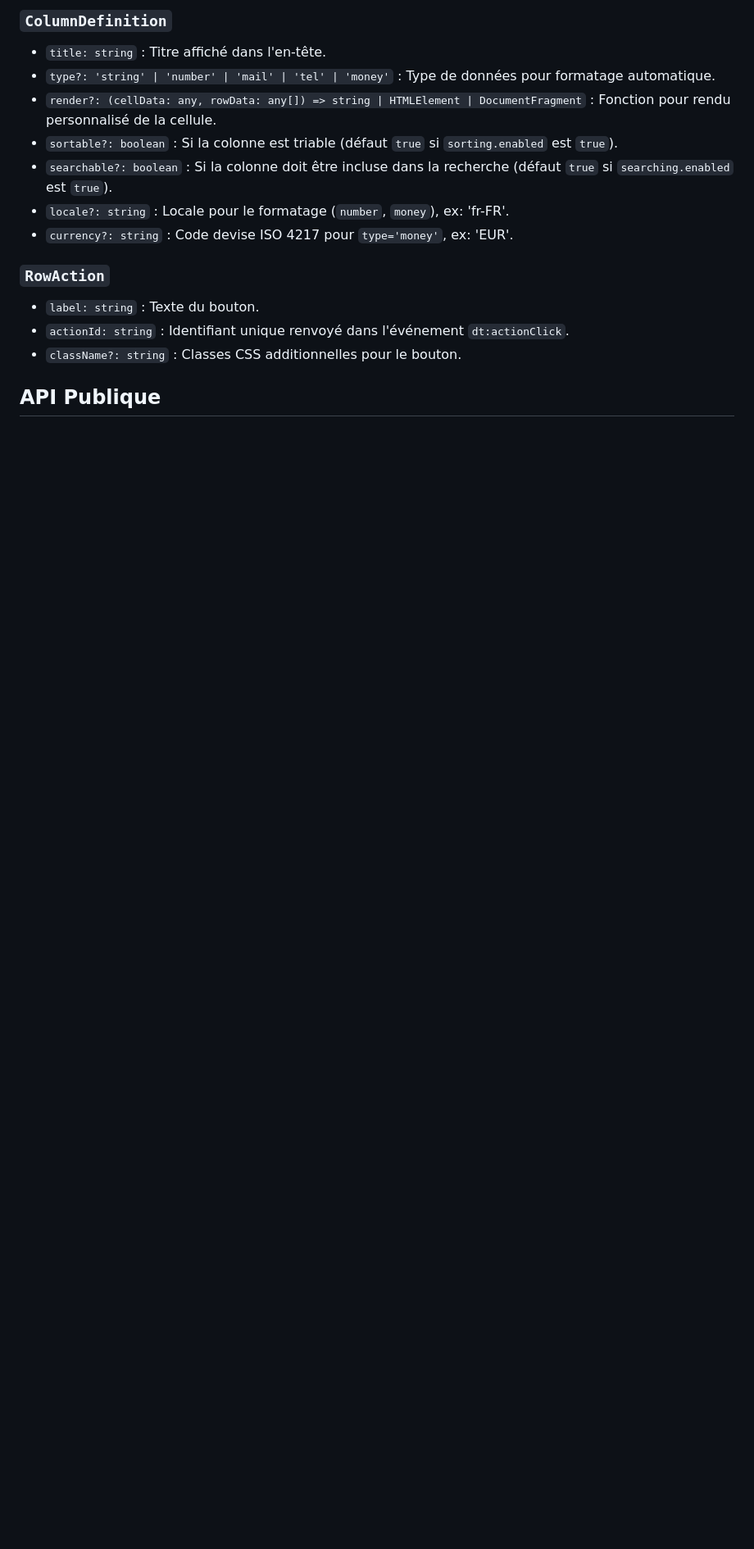
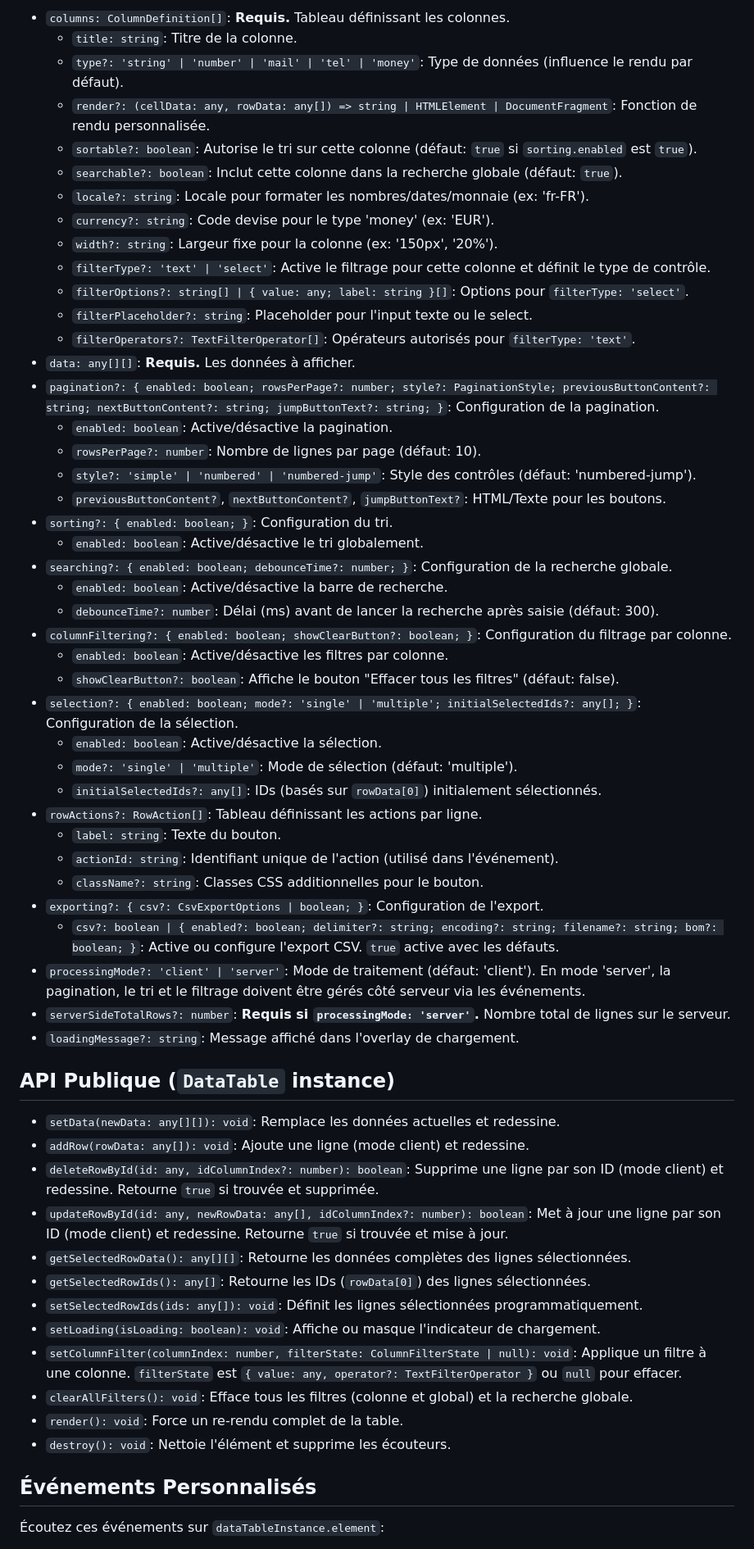
Before and after one commit to Acegenesis/Advanced-Modular-DataTable, a Markdown page: README.md, the part around one of its changes. Shown at 82% size. Drawn GitHub-style; blank space fills up the shorter version.

```diff
--- a/README.md
+++ b/README.md
@@ -116,19 +120,61 @@ Une classe TypeScript simple pour créer des tableaux de données HTML interacti
 
-### `ColumnDefinition`
+*   `columns: ColumnDefinition[]`: **Requis.** Tableau définissant les colonnes.
+    *   `title: string`: Titre de la colonne.
+    *   `type?: 'string' | 'number' | 'mail' | 'tel' | 'money'`: Type de données (influence le rendu par défaut).
+    *   `render?: (cellData: any, rowData: any[]) => string | HTMLElement | DocumentFragment`: Fonction de rendu personnalisée.
+    *   `sortable?: boolean`: Autorise le tri sur cette colonne (défaut: `true` si `sorting.enabled` est `true`).
+    *   `searchable?: boolean`: Inclut cette colonne dans la recherche globale (défaut: `true`).
+    *   `locale?: string`: Locale pour formater les nombres/dates/monnaie (ex: 'fr-FR').
+    *   `currency?: string`: Code devise pour le type 'money' (ex: 'EUR').
+    *   `width?: string`: Largeur fixe pour la colonne (ex: '150px', '20%').
+    *   `filterType?: 'text' | 'select'`: Active le filtrage pour cette colonne et définit le type de contrôle.
+    *   `filterOptions?: string[] | { value: any; label: string }[]`: Options pour `filterType: 'select'`.
+    *   `filterPlaceholder?: string`: Placeholder pour l'input texte ou le select.
+    *   `filterOperators?: TextFilterOperator[]`: Opérateurs autorisés pour `filterType: 'text'`.
+*   `data: any[][]`: **Requis.** Les données à afficher.
+*   `pagination?: { enabled: boolean; rowsPerPage?: number; style?: PaginationStyle; previousButtonContent?: string; nextButtonContent?: string; jumpButtonText?: string; }`: Configuration de la pagination.
+    *   `enabled: boolean`: Active/désactive la pagination.
+    *   `rowsPerPage?: number`: Nombre de lignes par page (défaut: 10).
+    *   `style?: 'simple' | 'numbered' | 'numbered-jump'`: Style des contrôles (défaut: 'numbered-jump').
+    *   `previousButtonContent?`, `nextButtonContent?`, `jumpButtonText?`: HTML/Texte pour les boutons.
+*   `sorting?: { enabled: boolean; }`: Configuration du tri.
+    *   `enabled: boolean`: Active/désactive le tri globalement.
+*   `searching?: { enabled: boolean; debounceTime?: number; }`: Configuration de la recherche globale.
+    *   `enabled: boolean`: Active/désactive la barre de recherche.
+    *   `debounceTime?: number`: Délai (ms) avant de lancer la recherche après saisie (défaut: 300).
+*   `columnFiltering?: { enabled: boolean; showClearButton?: boolean; }`: Configuration du filtrage par colonne.
+    *   `enabled: boolean`: Active/désactive les filtres par colonne.
+    *   `showClearButton?: boolean`: Affiche le bouton "Effacer tous les filtres" (défaut: false).
+*   `selection?: { enabled: boolean; mode?: 'single' | 'multiple'; initialSelectedIds?: any[]; }`: Configuration de la sélection.
+    *   `enabled: boolean`: Active/désactive la sélection.
+    *   `mode?: 'single' | 'multiple'`: Mode de sélection (défaut: 'multiple').
+    *   `initialSelectedIds?: any[]`: IDs (basés sur `rowData[0]`) initialement sélectionnés.
+*   `rowActions?: RowAction[]`: Tableau définissant les actions par ligne.
+    *   `label: string`: Texte du bouton.
+    *   `actionId: string`: Identifiant unique de l'action (utilisé dans l'événement).
+    *   `className?: string`: Classes CSS additionnelles pour le bouton.
+*   `exporting?: { csv?: CsvExportOptions | boolean; }`: Configuration de l'export.
+    *   `csv?: boolean | { enabled?: boolean; delimiter?: string; encoding?: string; filename?: string; bom?: boolean; }`: Active ou configure l'export CSV. `true` active avec les défauts.
+*   `processingMode?: 'client' | 'server'`: Mode de traitement (défaut: 'client'). En mode 'server', la pagination, le tri et le filtrage doivent être gérés côté serveur via les événements.
+*   `serverSideTotalRows?: number`: **Requis si `processingMode: 'server'`.** Nombre total de lignes sur le serveur.
+*   `loadingMessage?: string`: Message affiché dans l'overlay de chargement.
 
-*   `title: string` : Titre affiché dans l'en-tête.
-*   `type?: 'string' | 'number' | 'mail' | 'tel' | 'money'` : Type de données pour formatage automatique.
-*   `render?: (cellData: any, rowData: any[]) => string | HTMLElement | DocumentFragment` : Fonction pour rendu personnalisé de la cellule.
-*   `sortable?: boolean` : Si la colonne est triable (défaut `true` si `sorting.enabled` est `true`).
-*   `searchable?: boolean` : Si la colonne doit être incluse dans la recherche (défaut `true` si `searching.enabled` est `true`).
-*   `locale?: string` : Locale pour le formatage (`number`, `money`), ex: 'fr-FR'.
-*   `currency?: string` : Code devise ISO 4217 pour `type='money'`, ex: 'EUR'.
+## API Publique (`DataTable` instance)
 
-### `RowAction`
+*   `setData(newData: any[][]): void`: Remplace les données actuelles et redessine.
+*   `addRow(rowData: any[]): void`: Ajoute une ligne (mode client) et redessine.
+*   `deleteRowById(id: any, idColumnIndex?: number): boolean`: Supprime une ligne par son ID (mode client) et redessine. Retourne `true` si trouvée et supprimée.
+*   `updateRowById(id: any, newRowData: any[], idColumnIndex?: number): boolean`: Met à jour une ligne par son ID (mode client) et redessine. Retourne `true` si trouvée et mise à jour.
+*   `getSelectedRowData(): any[][]`: Retourne les données complètes des lignes sélectionnées.
+*   `getSelectedRowIds(): any[]`: Retourne les IDs (`rowData[0]`) des lignes sélectionnées.
+*   `setSelectedRowIds(ids: any[]): void`: Définit les lignes sélectionnées programmatiquement.
+*   `setLoading(isLoading: boolean): void`: Affiche ou masque l'indicateur de chargement.
+*   `setColumnFilter(columnIndex: number, filterState: ColumnFilterState | null): void`: Applique un filtre à une colonne. `filterState` est `{ value: any, operator?: TextFilterOperator }` ou `null` pour effacer.
+*   `clearAllFilters(): void`: Efface tous les filtres (colonne et global) et la recherche globale.
+*   `render(): void`: Force un re-rendu complet de la table.
+*   `destroy(): void`: Nettoie l'élément et supprime les écouteurs.
 
-*   `label: string` : Texte du bouton.
-*   `actionId: string` : Identifiant unique renvoyé dans l'événement `dt:actionClick`.
-*   `className?: string` : Classes CSS additionnelles pour le bouton.
+## Événements Personnalisés
 
-## API Publique
+Écoutez ces événements sur `dataTableInstance.element`:
 
```
Also changed, not shown: other parts of README.md (+121 -118 lines).
